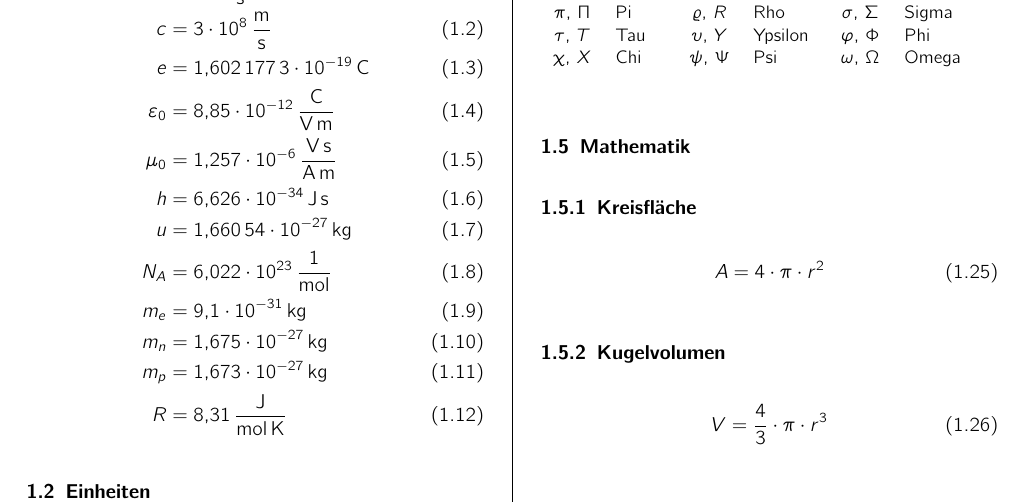
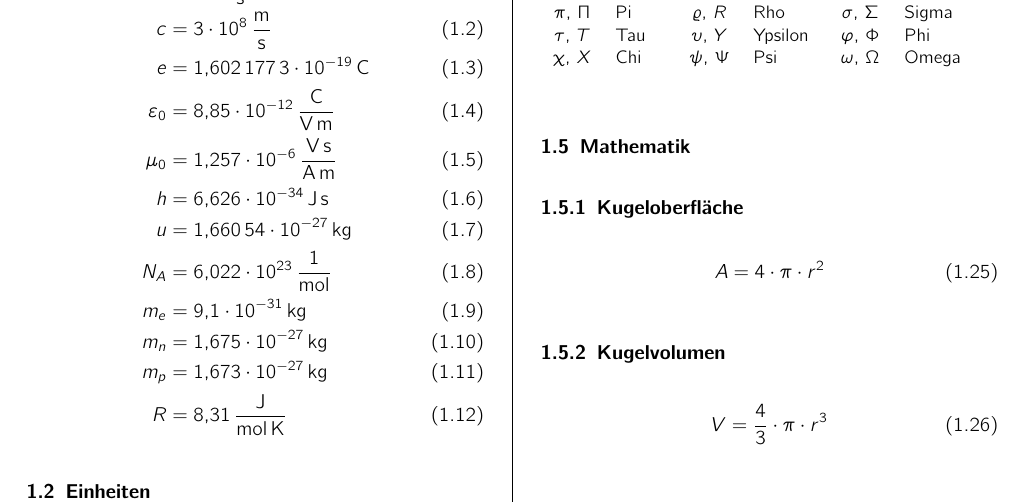
Before and after one commit to derSuessmann/Formelsammlung, a LaTeX document (abs_formeln.tex, which reads mathematik.tex): part of page 1 of 10, cut so that both start at the same text. Compiled offline with pdfLaTeX.

Commit message:
Fixed section title kreisflaeche to kugeloberflaeche.

```diff
--- a/mathematik.tex
+++ b/mathematik.tex
@@ -1,6 +1,6 @@
 % !TeX root=abs_formeln.tex
 
-\subsubsection{Kreisfläche}
+\subsubsection{Kugeloberfläche}
 \begin{equation}\label{eq:mathematik:kreisflaeche}
  A = 4\cdot \pi \cdot r^2
 \end{equation}
```
